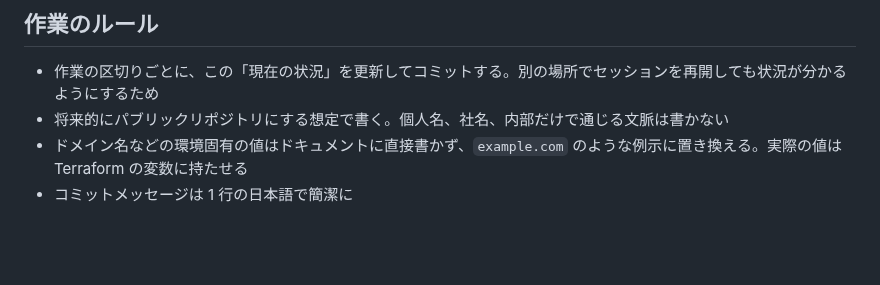
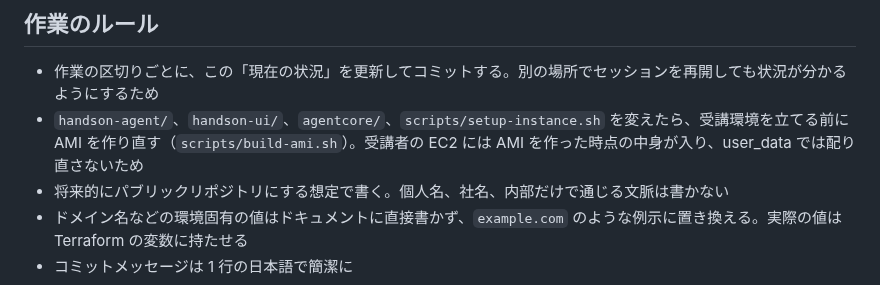
Before and after one commit to umitsu-tech/agentcore-handson-env, a Markdown page: AGENTS.md, the part around the change. Drawn GitHub-style; blank space fills up the shorter version.

Commit message:
ワークスペースや setup-instance.sh を変えたら AMI を作り直すことを手順書と作業のルールに書く (#91)

```diff
--- a/AGENTS.md
+++ b/AGENTS.md
@@ -100,6 +100,7 @@ AWS の変更操作（AMI 作成、apply、destroy）は `aws login` の認証
 ## 作業のルール
 
 - 作業の区切りごとに、この「現在の状況」を更新してコミットする。別の場所でセッションを再開しても状況が分かるようにするため
+- `handson-agent/`、`handson-ui/`、`agentcore/`、`scripts/setup-instance.sh` を変えたら、受講環境を立てる前に AMI を作り直す（`scripts/build-ami.sh`）。受講者の EC2 には AMI を作った時点の中身が入り、user_data では配り直さないため
 - 将来的にパブリックリポジトリにする想定で書く。個人名、社名、内部だけで通じる文脈は書かない
 - ドメイン名などの環境固有の値はドキュメントに直接書かず、`example.com` のような例示に置き換える。実際の値は Terraform の変数に持たせる
 - コミットメッセージは 1 行の日本語で簡潔に
```
Also changed, not shown: docs/operations.md (+2 -0 lines).
